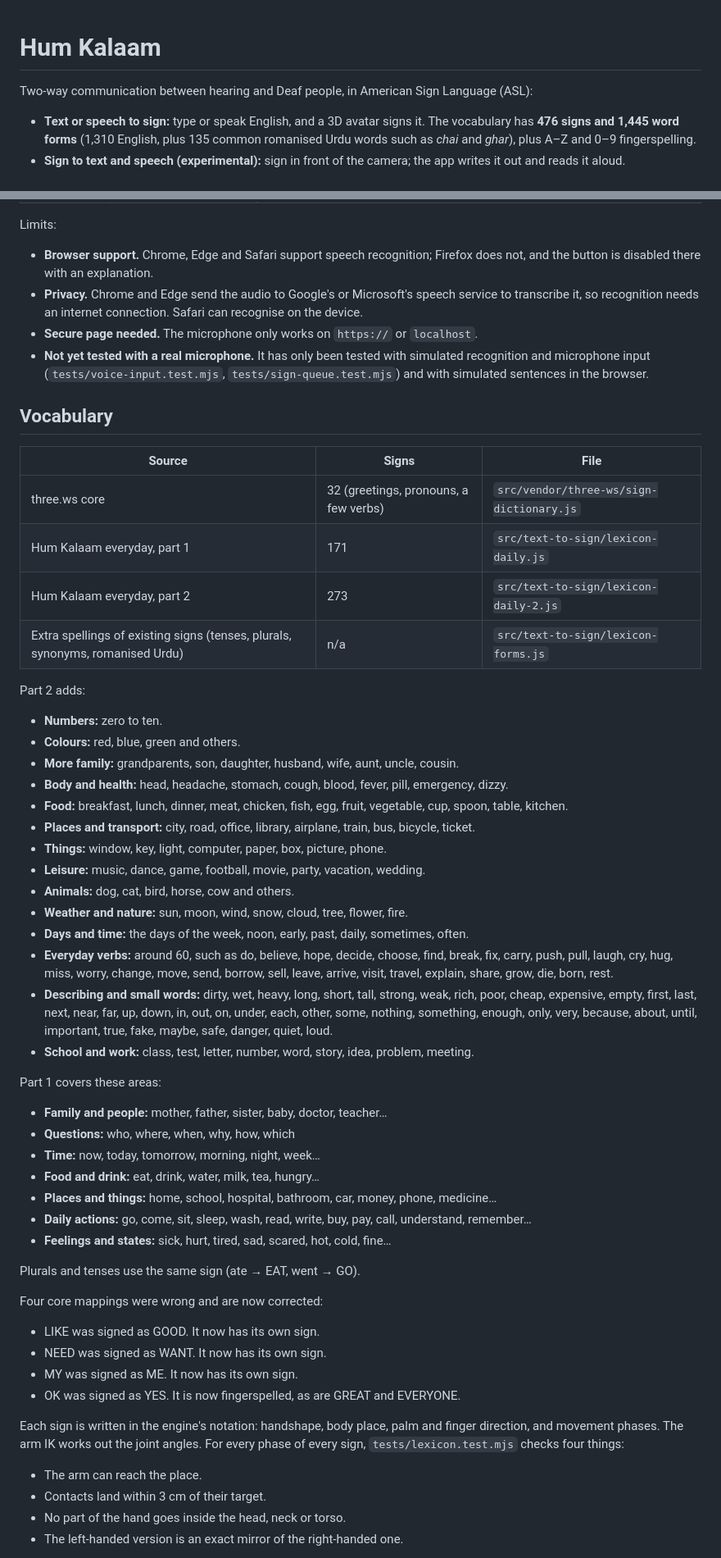
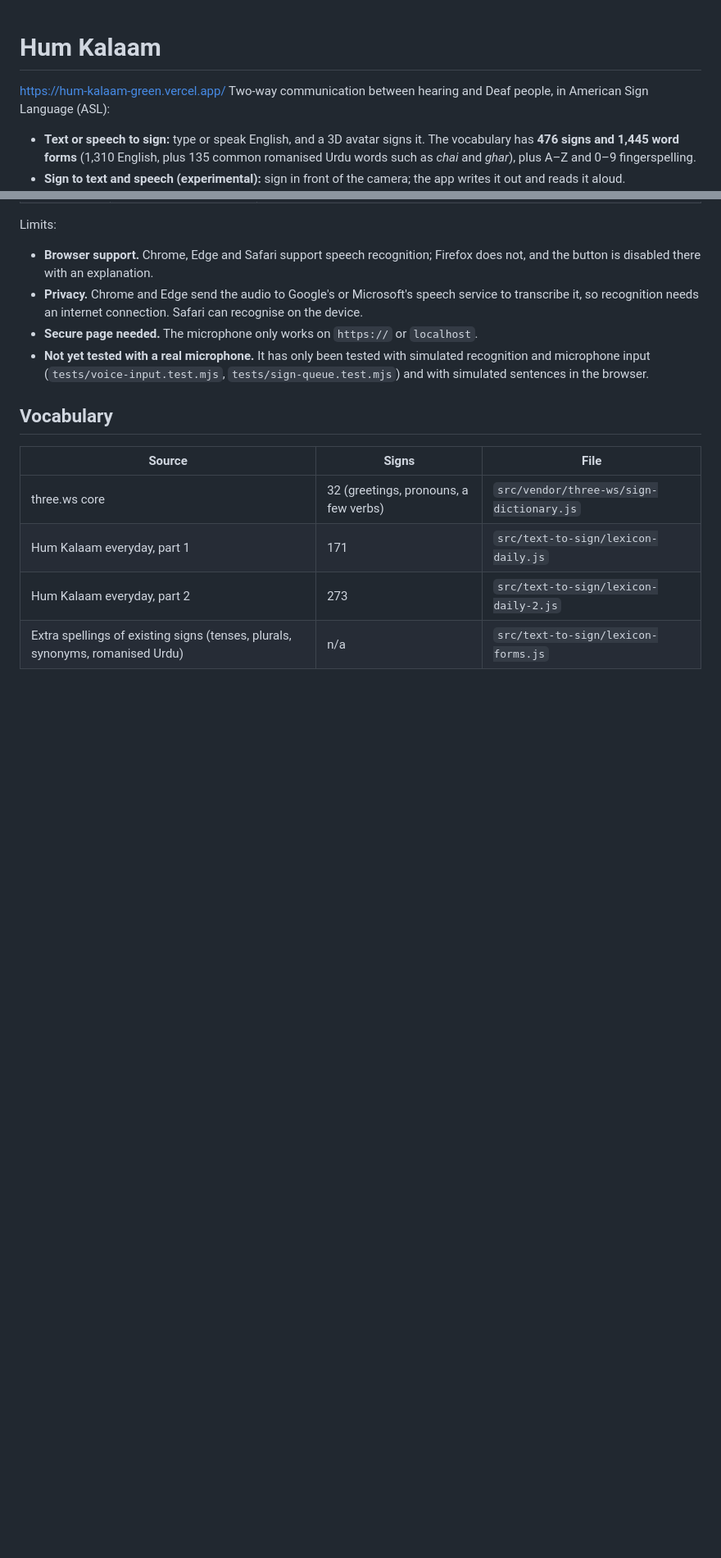
Before and after one commit to EmaanAKhan/HumKalaam, a Markdown page: README.md, 2 parts joined by grey strips. Shown at 82% size. GitHub-like rendering; blank space fills up the shorter version.

```diff
--- a/README.md
+++ b/README.md
@@ -1,5 +1,5 @@
 # Hum Kalaam
-
+https://hum-kalaam-green.vercel.app/
 Two-way communication between hearing and Deaf people, in American Sign Language
 (ASL):
 
@@ -64,49 +64,3 @@ Limits:
 | Hum Kalaam everyday, part 1 | 171 | `src/text-to-sign/lexicon-daily.js` |
 | Hum Kalaam everyday, part 2 | 273 | `src/text-to-sign/lexicon-daily-2.js` |
 | Extra spellings of existing signs (tenses, plurals, synonyms, romanised Urdu) | n/a | `src/text-to-sign/lexicon-forms.js` |
-
-Part 2 adds:
-
-- **Numbers:** zero to ten.
-- **Colours:** red, blue, green and others.
-- **More family:** grandparents, son, daughter, husband, wife, aunt, uncle, cousin.
-- **Body and health:** head, headache, stomach, cough, blood, fever, pill, emergency, dizzy.
-- **Food:** breakfast, lunch, dinner, meat, chicken, fish, egg, fruit, vegetable, cup, spoon, table, kitchen.
-- **Places and transport:** city, road, office, library, airplane, train, bus, bicycle, ticket.
-- **Things:** window, key, light, computer, paper, box, picture, phone.
-- **Leisure:** music, dance, game, football, movie, party, vacation, wedding.
-- **Animals:** dog, cat, bird, horse, cow and others.
-- **Weather and nature:** sun, moon, wind, snow, cloud, tree, flower, fire.
-- **Days and time:** the days of the week, noon, early, past, daily, sometimes, often.
-- **Everyday verbs:** around 60, such as do, believe, hope, decide, choose, find, break, fix, carry, push, pull, laugh, cry, hug, miss, worry, change, move, send, borrow, sell, leave, arrive, visit, travel, explain, share, grow, die, born, rest.
-- **Describing and small words:** dirty, wet, heavy, long, short, tall, strong, weak, rich, poor, cheap, expensive, empty, first, last, next, near, far, up, down, in, out, on, under, each, other, some, nothing, something, enough, only, very, because, about, until, important, true, fake, maybe, safe, danger, quiet, loud.
-- **School and work:** class, test, letter, number, word, story, idea, problem, meeting.
-
-Part 1 covers these areas:
-
-- **Family and people:** mother, father, sister, baby, doctor, teacher…
-- **Questions:** who, where, when, why, how, which
-- **Time:** now, today, tomorrow, morning, night, week…
-- **Food and drink:** eat, drink, water, milk, tea, hungry…
-- **Places and things:** home, school, hospital, bathroom, car, money, phone, medicine…
-- **Daily actions:** go, come, sit, sleep, wash, read, write, buy, pay, call, understand, remember…
-- **Feelings and states:** sick, hurt, tired, sad, scared, hot, cold, fine…
-
-Plurals and tenses use the same sign (ate → EAT, went → GO).
-
-Four core mappings were wrong and are now corrected:
-
-- LIKE was signed as GOOD. It now has its own sign.
-- NEED was signed as WANT. It now has its own sign.
-- MY was signed as ME. It now has its own sign.
-- OK was signed as YES. It is now fingerspelled, as are GREAT and EVERYONE.
-
-Each sign is written in the engine's notation: handshape, body place, palm and
-finger direction, and movement phases. The arm IK works out the joint angles.
-For every phase of every sign, `tests/lexicon.test.mjs` checks four things:
-
-- The arm can reach the place.
-- Contacts land within 3 cm of their target.
-- No part of the hand goes inside the head, neck or torso.
-- The left-handed version is an exact mirror of the right-handed one.
-
```
Also changed, not shown: other parts of README.md (+0 -42 lines).
